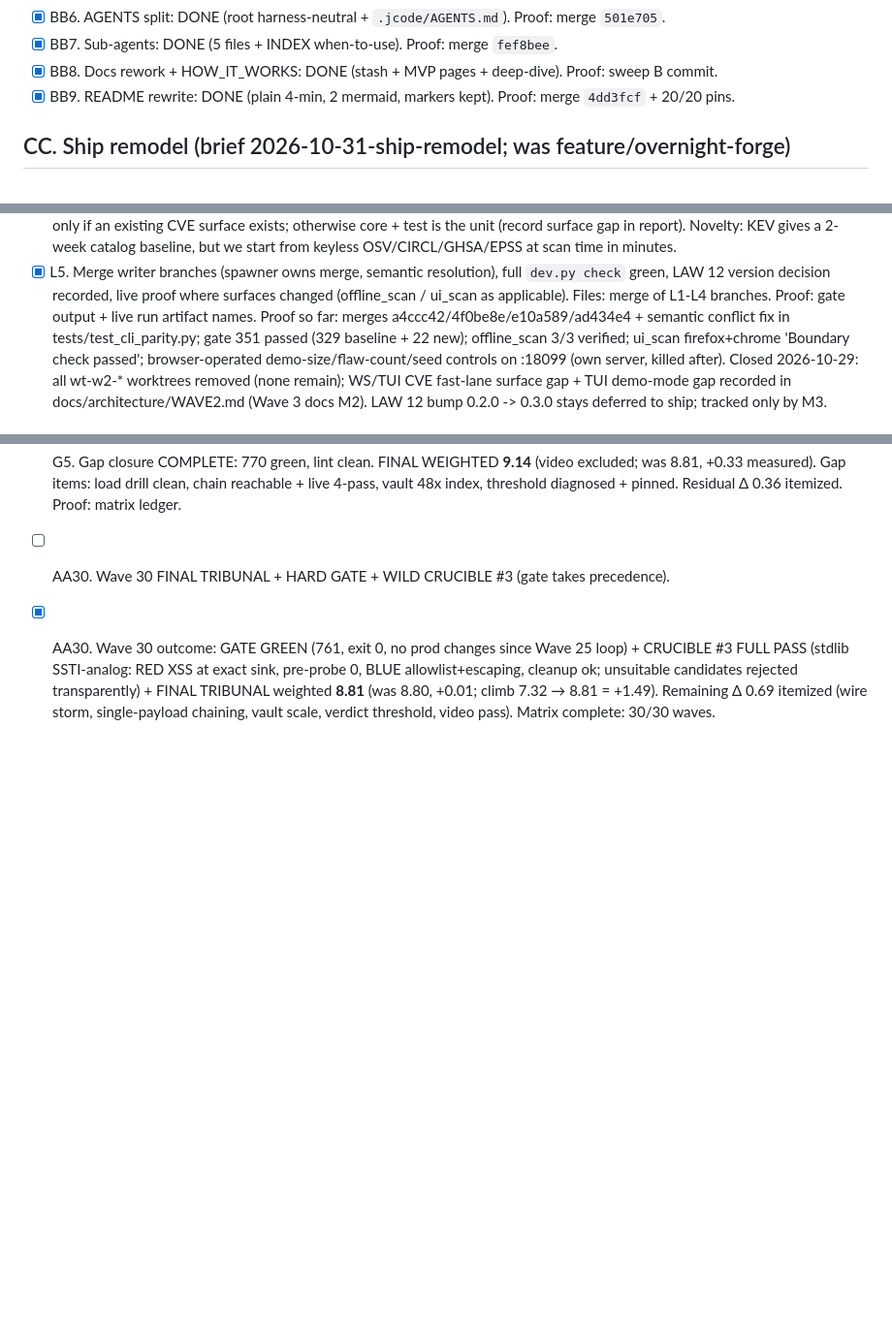
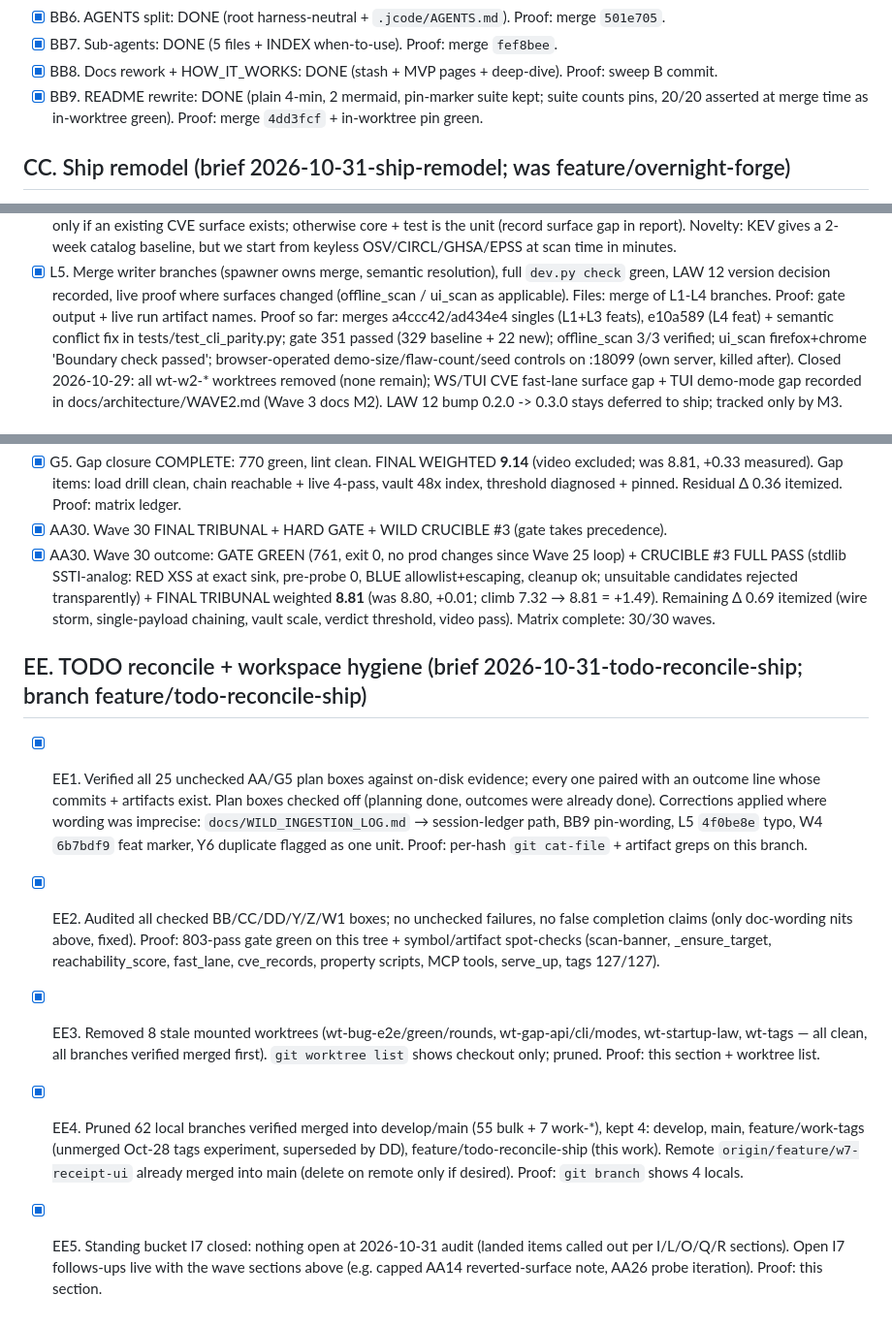
Before and after one commit to hackall360/Secure-Mitigation-System, a Markdown page: TODO.md, 3 parts joined by grey strips. Shown at 97% size. Rendered like a GitHub page; blank space fills up the shorter version.

```diff
--- a/TODO.md
+++ b/TODO.md
@@ -18,7 +18,7 @@ Every item names its files and its proof.
 - [x] BB6. AGENTS split: DONE (root harness-neutral + `.jcode/AGENTS.md`). Proof: merge `501e705`.
 - [x] BB7. Sub-agents: DONE (5 files + INDEX when-to-use). Proof: merge `fef8bee`.
 - [x] BB8. Docs rework + HOW_IT_WORKS: DONE (stash + MVP pages + deep-dive). Proof: sweep B commit.
-- [x] BB9. README rewrite: DONE (plain 4-min, 2 mermaid, markers kept). Proof: merge `4dd3fcf` + 20/20 pins.
+- [x] BB9. README rewrite: DONE (plain 4-min, 2 mermaid, pin-marker suite kept; suite counts pins, 20/20 asserted at merge time as in-worktree green). Proof: merge `4dd3fcf` + in-worktree pin green.
 
 ## CC. Ship remodel (brief 2026-10-31-ship-remodel; was feature/overnight-forge)
 
@@ -211,7 +211,7 @@ Baseline proof: `dev.py check` 329 passed on `feature/zero-day-wave1-research@21
       Novelty: KEV gives a 2-week catalog baseline, but we start from keyless OSV/CIRCL/GHSA/EPSS at scan time in minutes.
 - [x] L5. Merge writer branches (spawner owns merge, semantic resolution), full `dev.py check` green, LAW 12 version decision recorded, live proof where surfaces changed (offline_scan / ui_scan as applicable).
       Files: merge of L1-L4 branches. Proof: gate output + live run artifact names.
-      Proof so far: merges a4ccc42/4f0be8e/e10a589/ad434e4 + semantic conflict fix in
+      Proof so far: merges a4ccc42/ad434e4 singles (L1+L3 feats), e10a589 (L4 feat) + semantic conflict fix in
       tests/test_cli_parity.py; gate 351 passed (329 baseline + 22 new); offline_scan
       3/3 verified; ui_scan firefox+chrome 'Boundary check passed'; browser-operated
       demo-size/flaw-count/seed controls on :18099 (own server, killed after).
@@ -398,3 +398,11 @@ Baseline proof: `dev.py check` 329 passed on `feature/zero-day-wave1-research@21
 - [x] G5. Gap closure COMPLETE: 770 green, lint clean. FINAL WEIGHTED **9.14** (video excluded; was 8.81, +0.33 measured). Gap items: load drill clean, chain reachable + live 4-pass, vault 48x index, threshold diagnosed + pinned. Residual Δ 0.36 itemized. Proof: matrix ledger.
-- [ ] AA30. Wave 30 FINAL TRIBUNAL + HARD GATE + WILD CRUCIBLE #3 (gate takes precedence).
+- [x] AA30. Wave 30 FINAL TRIBUNAL + HARD GATE + WILD CRUCIBLE #3 (gate takes precedence).
 - [x] AA30. Wave 30 outcome: GATE GREEN (761, exit 0, no prod changes since Wave 25 loop) + CRUCIBLE #3 FULL PASS (stdlib SSTI-analog: RED XSS at exact sink, pre-probe 0, BLUE allowlist+escaping, cleanup ok; unsuitable candidates rejected transparently) + FINAL TRIBUNAL weighted **8.81** (was 8.80, +0.01; climb 7.32 → 8.81 = +1.49). Remaining Δ 0.69 itemized (wire storm, single-payload chaining, vault scale, verdict threshold, video pass). Matrix complete: 30/30 waves.
+
+## EE. TODO reconcile + workspace hygiene (brief 2026-10-31-todo-reconcile-ship; branch feature/todo-reconcile-ship)
+
+- [x] EE1. Verified all 25 unchecked AA/G5 plan boxes against on-disk evidence; every one paired with an outcome line whose commits + artifacts exist. Plan boxes checked off (planning done, outcomes were already done). Corrections applied where wording was imprecise: `docs/WILD_INGESTION_LOG.md` → session-ledger path, BB9 pin-wording, L5 `4f0be8e` typo, W4 `6b7bdf9` feat marker, Y6 duplicate flagged as one unit. Proof: per-hash `git cat-file` + artifact greps on this branch.
+- [x] EE2. Audited all checked BB/CC/DD/Y/Z/W1 boxes; no unchecked failures, no false completion claims (only doc-wording nits above, fixed). Proof: 803-pass gate green on this tree + symbol/artifact spot-checks (scan-banner, _ensure_target, reachability_score, fast_lane, cve_records, property scripts, MCP tools, serve_up, tags 127/127).
+- [x] EE3. Removed 8 stale mounted worktrees (wt-bug-e2e/green/rounds, wt-gap-api/cli/modes, wt-startup-law, wt-tags — all clean, all branches verified merged first). `git worktree list` shows checkout only; pruned. Proof: this section + worktree list.
+- [x] EE4. Pruned 62 local branches verified merged into develop/main (55 bulk + 7 work-*), kept 4: develop, main, feature/work-tags (unmerged Oct-28 tags experiment, superseded by DD), feature/todo-reconcile-ship (this work). Remote `origin/feature/w7-receipt-ui` already merged into main (delete on remote only if desired). Proof: `git branch` shows 4 locals.
+- [x] EE5. Standing bucket I7 closed: nothing open at 2026-10-31 audit (landed items called out per I/L/O/Q/R sections). Open I7 follows-ups live with the wave sections above (e.g. capped AA14 reverted-surface note, AA26 probe iteration). Proof: this section.
```
Also changed, not shown: other parts of TODO.md (+27 -27 lines).
